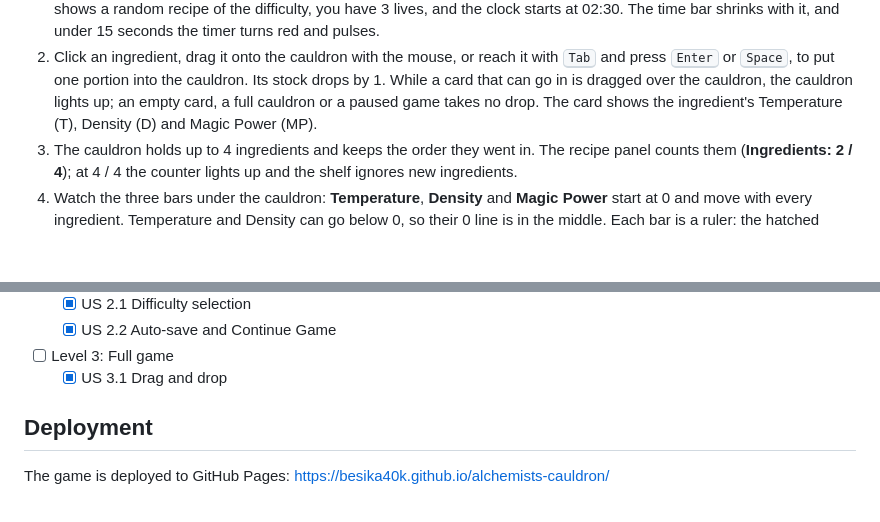
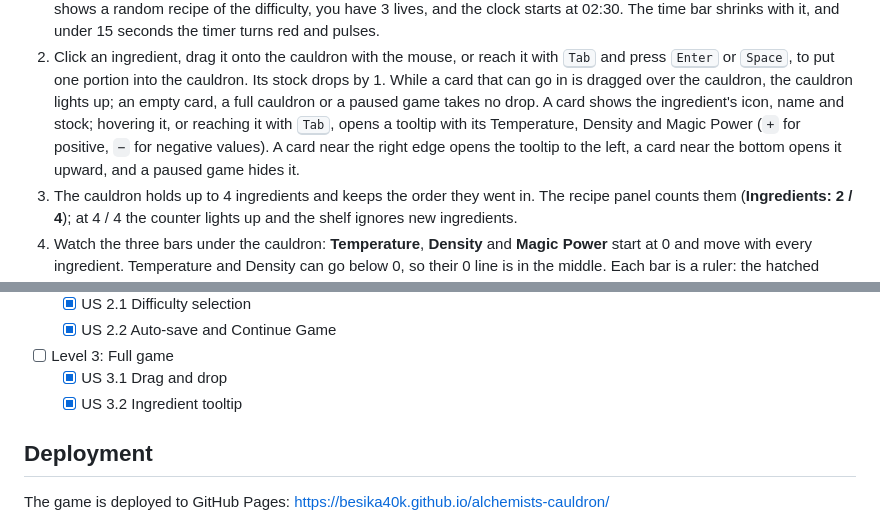
Before and after one commit to Besika40k/alchemists-cauldron, a Markdown page: README.md, 2 parts joined by grey strips. Rendered like a GitHub page; blank space fills up the shorter version.

Commit message:
docs: describe the ingredient tooltip in readme

```diff
--- a/README.md
+++ b/README.md
@@ -50,8 +50,10 @@ The numbers in these steps are the Medium ones; [Difficulty](#difficulty) lists
    <kbd>Tab</kbd> and press <kbd>Enter</kbd> or <kbd>Space</kbd>, to put one portion into
    the cauldron. Its stock drops by 1. While a card that can go in is dragged over the
    cauldron, the cauldron lights up; an empty card, a full cauldron or a paused game
-   takes no drop. The card shows the ingredient's Temperature (T), Density (D) and Magic
-   Power (MP).
+   takes no drop. A card shows the ingredient's icon, name and stock; hovering it, or
+   reaching it with <kbd>Tab</kbd>, opens a tooltip with its Temperature, Density and Magic
+   Power (`+` for positive, `−` for negative values). A card near the right edge opens the
+   tooltip to the left, a card near the bottom opens it upward, and a paused game hides it.
 3. The cauldron holds up to 4 ingredients and keeps the order they went in. The recipe
    panel counts them (**Ingredients: 2 / 4**); at 4 / 4 the counter lights up and the shelf
    ignores new ingredients.
@@ -171,6 +173,7 @@ small fire, and ink-outlined ingredient drawings in earthy colors.
   - [x] US 2.2 Auto-save and Continue Game
 - [ ] Level 3: Full game
   - [x] US 3.1 Drag and drop
+  - [x] US 3.2 Ingredient tooltip
 
 ## Deployment
 
```
